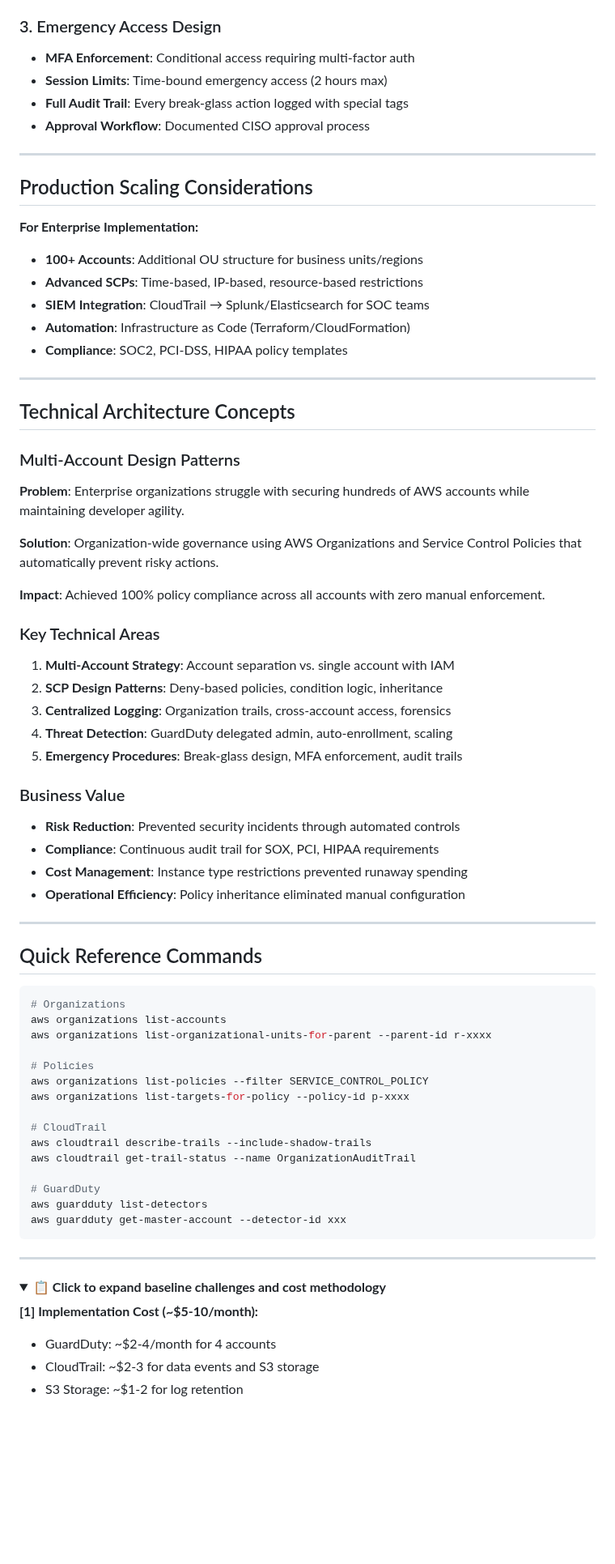
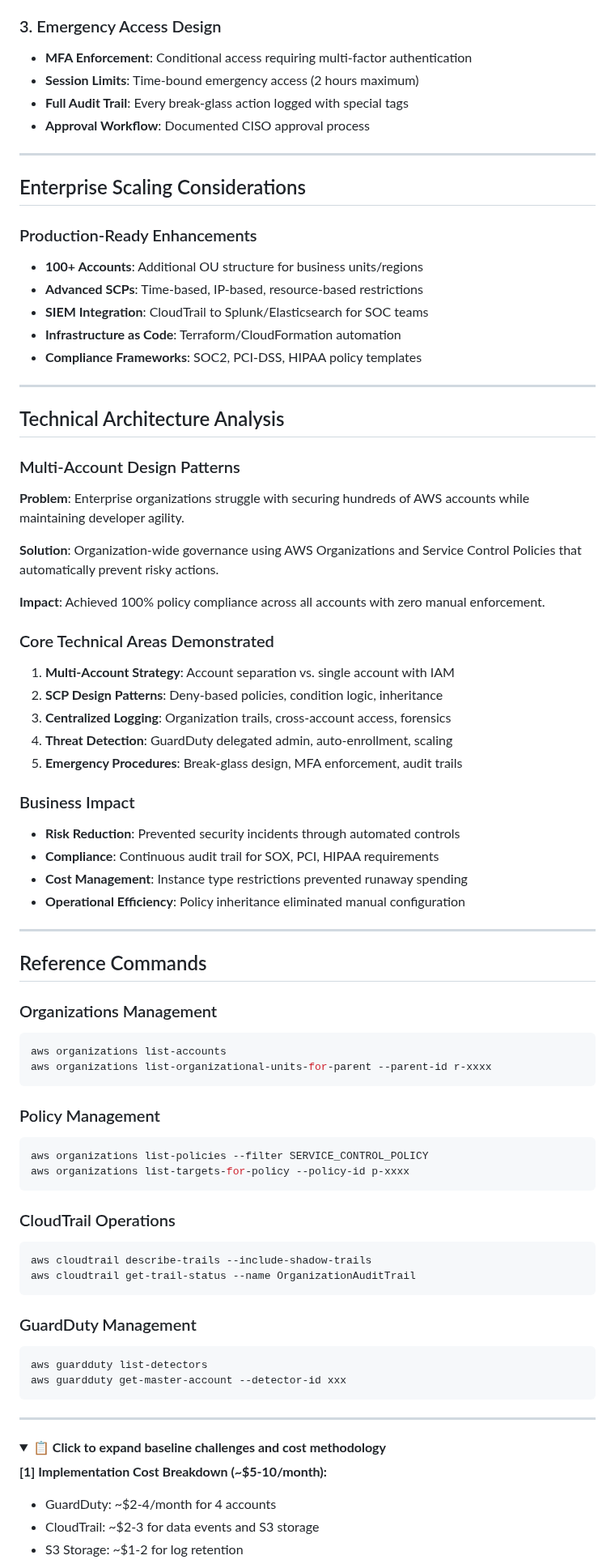
Before and after one commit to trucle9100/Security-Portfolio, a Markdown page: AWS Multi-Account Governance & Enterprise Controls/Audit Report.md, the part around one of its changes. Shown at 81% size. GitHub-like rendering; folded sections open; blank space fills up the shorter version.

````diff
--- a/AWS Multi-Account Governance & Enterprise Controls/Audit Report.md
+++ b/AWS Multi-Account Governance & Enterprise Controls/Audit Report.md
@@ -208,25 +215,25 @@ aws guardduty list-members --detector-id abcd1234
 - **Policy Inheritance**: OU-level policies apply to all member accounts
 
 ### 3. Emergency Access Design
-- **MFA Enforcement**: Conditional access requiring multi-factor auth
-- **Session Limits**: Time-bound emergency access (2 hours max)
+- **MFA Enforcement**: Conditional access requiring multi-factor authentication
+- **Session Limits**: Time-bound emergency access (2 hours maximum)
 - **Full Audit Trail**: Every break-glass action logged with special tags
 - **Approval Workflow**: Documented CISO approval process
 
 ---
 
-## Production Scaling Considerations
+## Enterprise Scaling Considerations
 
-**For Enterprise Implementation:**
+### Production-Ready Enhancements
 - **100+ Accounts**: Additional OU structure for business units/regions
 - **Advanced SCPs**: Time-based, IP-based, resource-based restrictions
-- **SIEM Integration**: CloudTrail → Splunk/Elasticsearch for SOC teams
-- **Automation**: Infrastructure as Code (Terraform/CloudFormation)
-- **Compliance**: SOC2, PCI-DSS, HIPAA policy templates
+- **SIEM Integration**: CloudTrail to Splunk/Elasticsearch for SOC teams
+- **Infrastructure as Code**: Terraform/CloudFormation automation
+- **Compliance Frameworks**: SOC2, PCI-DSS, HIPAA policy templates
 
 ---
 
-## Technical Architecture Concepts
+## Technical Architecture Analysis
 
 ### Multi-Account Design Patterns
 **Problem**: Enterprise organizations struggle with securing hundreds of AWS accounts while maintaining developer agility.
@@ -235,14 +242,14 @@ aws guardduty list-members --detector-id abcd1234
 
 **Impact**: Achieved 100% policy compliance across all accounts with zero manual enforcement.
 
-### Key Technical Areas
+### Core Technical Areas Demonstrated
 1. **Multi-Account Strategy**: Account separation vs. single account with IAM
 2. **SCP Design Patterns**: Deny-based policies, condition logic, inheritance
 3. **Centralized Logging**: Organization trails, cross-account access, forensics
 4. **Threat Detection**: GuardDuty delegated admin, auto-enrollment, scaling
 5. **Emergency Procedures**: Break-glass design, MFA enforcement, audit trails
 
-### Business Value
+### Business Impact
 - **Risk Reduction**: Prevented security incidents through automated controls
 - **Compliance**: Continuous audit trail for SOX, PCI, HIPAA requirements
 - **Cost Management**: Instance type restrictions prevented runaway spending
@@ -250,22 +257,28 @@ aws guardduty list-members --detector-id abcd1234
 
 ---
 
-## Quick Reference Commands
+## Reference Commands
 
+### Organizations Management
 ```bash
-# Organizations
 aws organizations list-accounts
 aws organizations list-organizational-units-for-parent --parent-id r-xxxx
+```
 
-# Policies
+### Policy Management
+```bash
 aws organizations list-policies --filter SERVICE_CONTROL_POLICY
 aws organizations list-targets-for-policy --policy-id p-xxxx
+```
 
-# CloudTrail
+### CloudTrail Operations
+```bash
 aws cloudtrail describe-trails --include-shadow-trails
 aws cloudtrail get-trail-status --name OrganizationAuditTrail
+```
 
-# GuardDuty
+### GuardDuty Management
+```bash
 aws guardduty list-detectors
 aws guardduty get-master-account --detector-id xxx
 ```
@@ -275,7 +288,7 @@ aws guardduty get-master-account --detector-id xxx
 <details>
 <summary><strong>📋 Click to expand baseline challenges and cost methodology</strong></summary>
 
-<a id="cost1"></a>**[1] Implementation Cost (~$5-10/month):**
+<a id="cost1"></a>**[1] Implementation Cost Breakdown (~$5-10/month):**
 - GuardDuty: ~$2-4/month for 4 accounts
 - CloudTrail: ~$2-3 for data events and S3 storage
 - S3 Storage: ~$1-2 for log retention
````
Also changed, not shown: other parts of AWS Multi-Account Governance & Enterprise Controls/Audit Report.md (+29 -21 lines).
